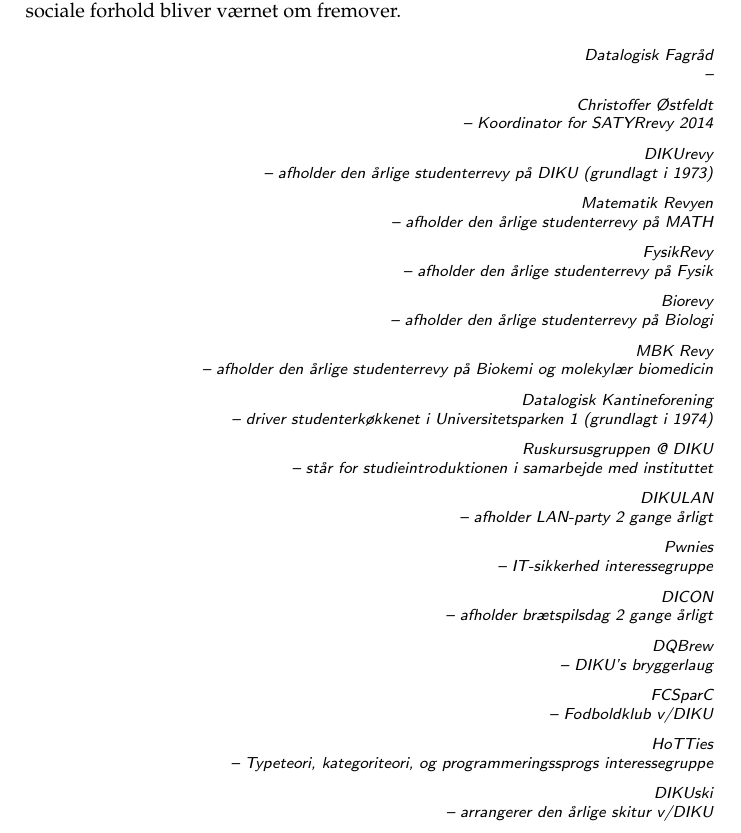
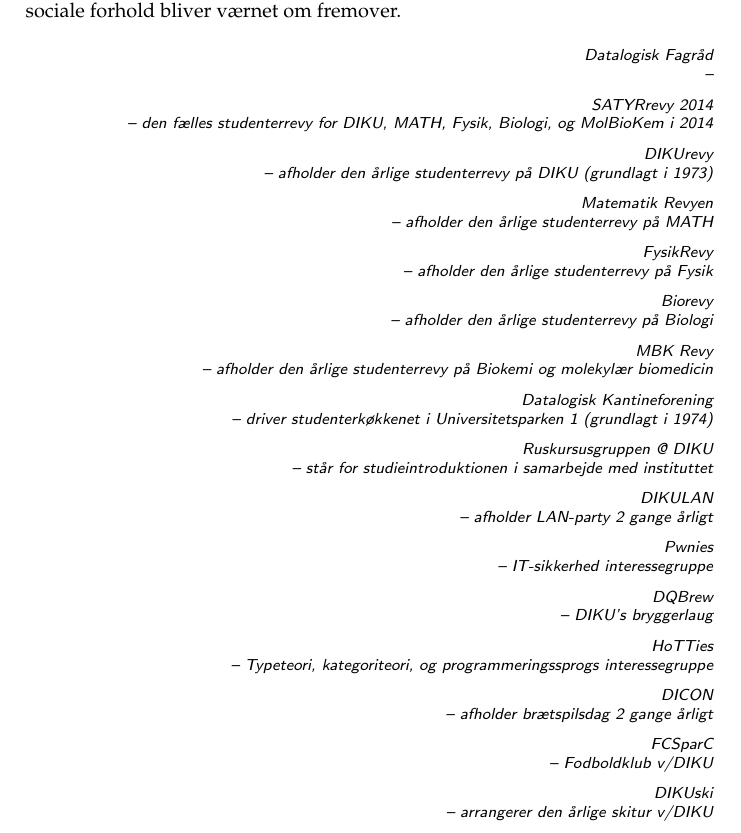
Before and after one commit to datalogisk-fagraad/math-diku-fusion, a LaTeX document (udtalelse-fra-de-sociale-foreninger/udtalelse-fra-de-sociale-foreninger.tex): part of page 2 of 2, cut so that both start at the same text. Compiled offline with pdfLaTeX.

Commit message:
final version

```diff
--- a/udtalelse-fra-de-sociale-foreninger/udtalelse-fra-de-sociale-foreninger.tex
+++ b/udtalelse-fra-de-sociale-foreninger/udtalelse-fra-de-sociale-foreninger.tex
@@ -112,8 +112,8 @@
 Datalogisk Fagråd \\
 --
 
-Christoffer Østfeldt \\
--- Koordinator for SATYRrevy 2014
+SATYRrevy 2014 \\
+-- den fælles studenterrevy for DIKU, MATH, Fysik, Biologi, og MolBioKem i 2014
 
 DIKUrevy \\
 -- afholder den årlige studenterrevy på DIKU (grundlagt i 1973)
@@ -142,17 +142,17 @@
 Pwnies \\
 -- IT-sikkerhed interessegruppe
 
+DQBrew \\
+-- DIKU's bryggerlaug
+
+HoTTies \\
+-- Typeteori, kategoriteori, og programmeringssprogs interessegruppe
+
 DICON \\
 -- afholder brætspilsdag 2 gange årligt
 
-DQBrew \\
--- DIKU's bryggerlaug
-
 FCSparC \\
 -- Fodboldklub v/DIKU
-
-HoTTies \\
--- Typeteori, kategoriteori, og programmeringssprogs interessegruppe
 
 DIKUski \\
 -- arrangerer den årlige skitur v/DIKU
```
Also changed, not shown: udtalelse-fra-de-sociale-foreninger/udtalelse-fra-de-sociale-foreninger.pdf.
